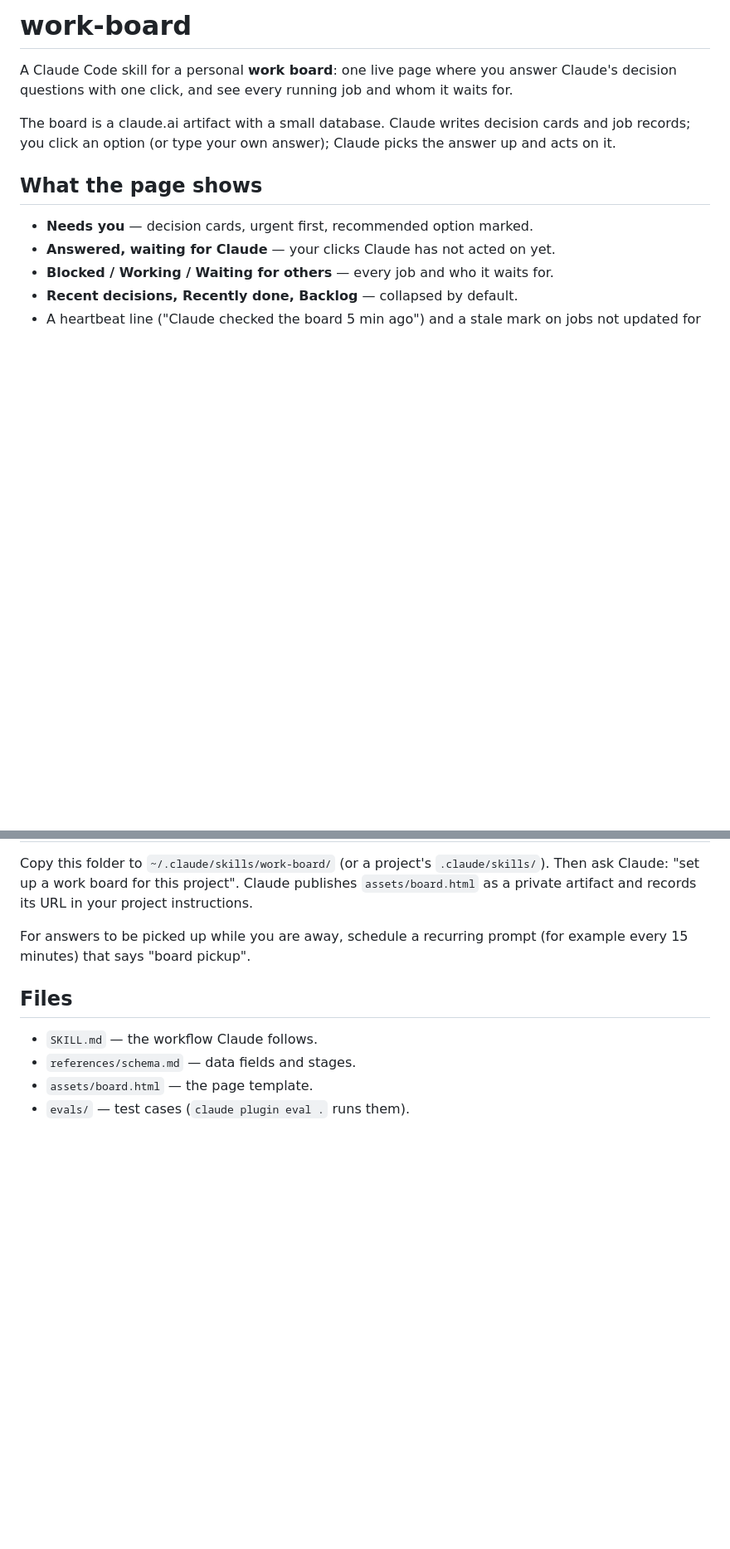
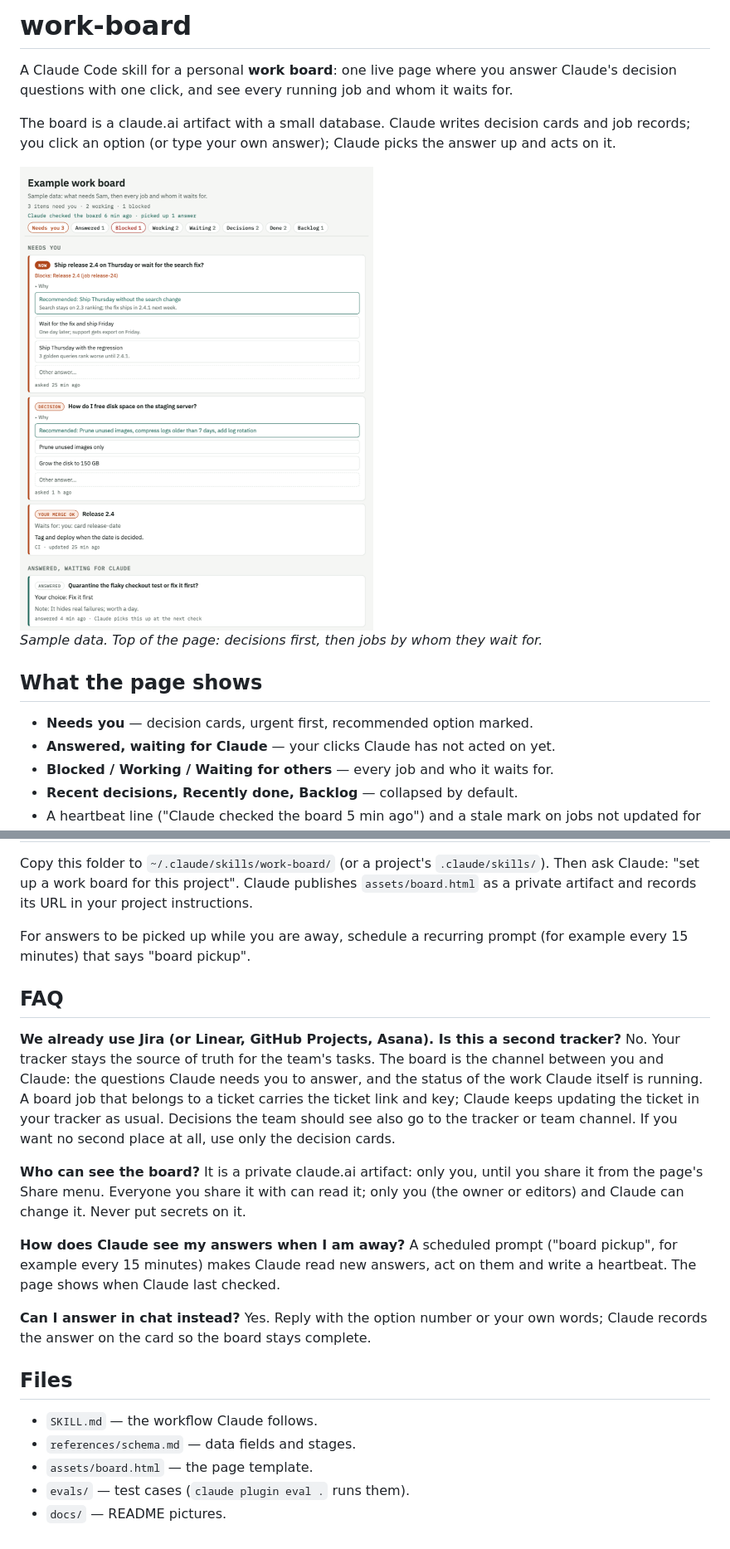
Before and after one commit to demirelo/work-board-skill, a Markdown page: README.md, 2 parts joined by grey strips. Shown at 83% size. GitHub-like rendering; pictures changed too: docs/board-light.png (added); blank space fills up the shorter version.

```diff
--- a/README.md
+++ b/README.md
@@ -7,6 +7,13 @@ job and whom it waits for.
 The board is a claude.ai artifact with a small database. Claude writes
 decision cards and job records; you click an option (or type your own
 answer); Claude picks the answer up and acts on it.
+
+<picture>
+  <source media="(prefers-color-scheme: dark)" srcset="docs/board-dark.png">
+  <img alt="A work board with two decision cards (one urgent, with a recommended option), a job waiting for the owner's merge OK, and an answered card waiting for Claude" src="docs/board-light.png" width="720">
+</picture>
+
+*Sample data. Top of the page: decisions first, then jobs by whom they wait for.*
 
 ## What the page shows
 
@@ -27,9 +34,36 @@ URL in your project instructions.
 For answers to be picked up while you are away, schedule a recurring prompt
 (for example every 15 minutes) that says "board pickup".
 
+## FAQ
+
+**We already use Jira (or Linear, GitHub Projects, Asana). Is this a second
+tracker?**
+No. Your tracker stays the source of truth for the team's tasks. The board
+is the channel between you and Claude: the questions Claude needs you to
+answer, and the status of the work Claude itself is running. A board job
+that belongs to a ticket carries the ticket link and key; Claude keeps
+updating the ticket in your tracker as usual. Decisions the team should see
+also go to the tracker or team channel. If you want no second place at all,
+use only the decision cards.
+
+**Who can see the board?**
+It is a private claude.ai artifact: only you, until you share it from the
+page's Share menu. Everyone you share it with can read it; only you (the
+owner or editors) and Claude can change it. Never put secrets on it.
+
+**How does Claude see my answers when I am away?**
+A scheduled prompt ("board pickup", for example every 15 minutes) makes
+Claude read new answers, act on them and write a heartbeat. The page shows
+when Claude last checked.
+
+**Can I answer in chat instead?**
+Yes. Reply with the option number or your own words; Claude records the
+answer on the card so the board stays complete.
+
 ## Files
 
 - `SKILL.md` — the workflow Claude follows.
 - `references/schema.md` — data fields and stages.
 - `assets/board.html` — the page template.
 - `evals/` — test cases (`claude plugin eval .` runs them).
+- `docs/` — README pictures.
```
Also changed, not shown: SKILL.md (+31 -1 lines), docs/board-dark.png (added), 1 other file.
